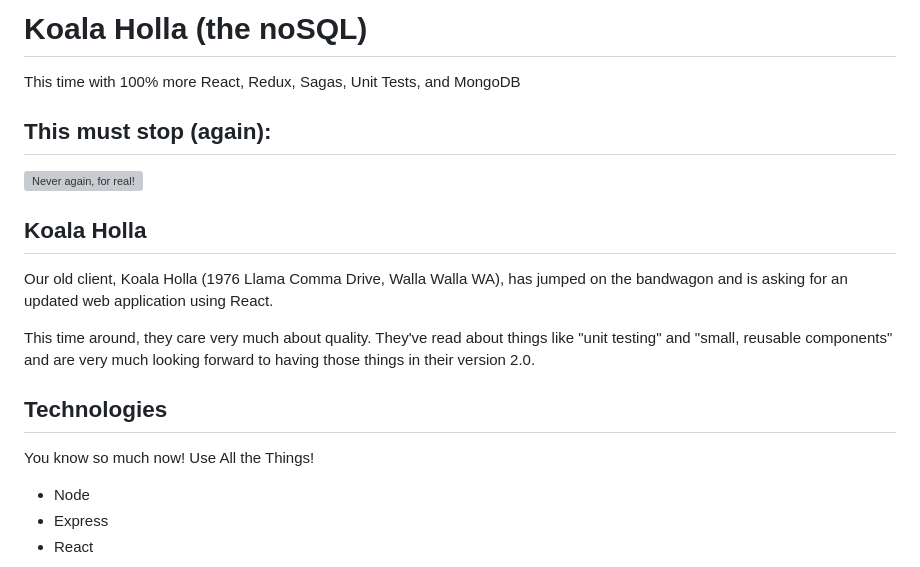
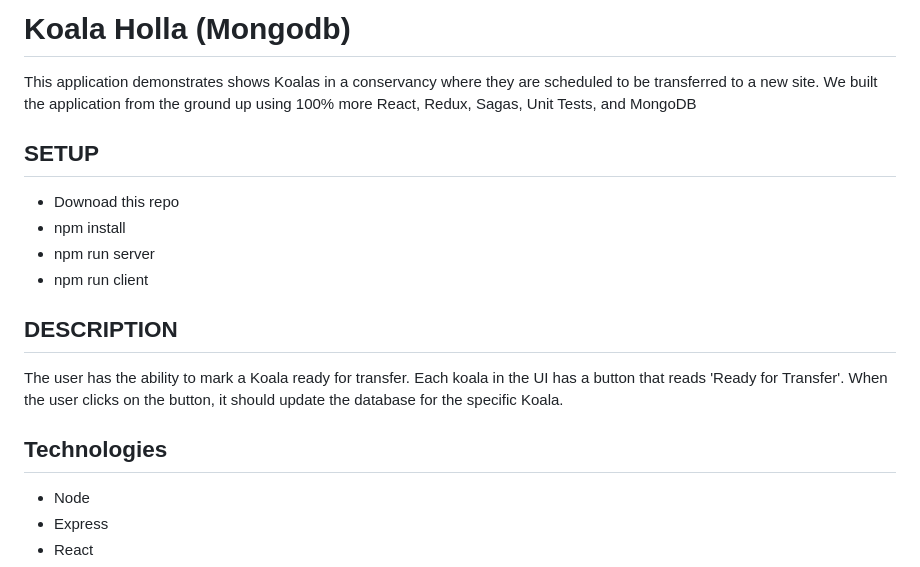
Before and after one commit to Klevennb/Mongo-Koala-Halla, a Markdown page: README.md, the part around the change printed below. Rendered like a GitHub page; grey boxes are pictures that could not be loaded.

```diff
--- a/README.md
+++ b/README.md
@@ -1,23 +1,21 @@
-# Koala Holla (the noSQL)
+# Koala Holla (Mongodb)
 
-This time with 100% more React, Redux, Sagas, Unit Tests, and MongoDB
+This application demonstrates shows Koalas in a conservancy where they are scheduled to be transferred to a new site.
+We built the application from the ground up using 100% more React, Redux, Sagas, Unit Tests, and MongoDB
 
 
-This must stop (again):
----------------
-![Never again, for real!](https://i.makeagif.com/media/8-22-2014/GO_DT4.gif)
+## SETUP
+- Downoad this repo
+- npm install
+- npm run server
+- npm run client
 
+## DESCRIPTION
 
-## Koala Holla
-
-Our old client, Koala Holla (1976 Llama Comma Drive, Walla Walla WA), has jumped on the bandwagon and is asking for an updated web application using React.
-
-This time around, they care very much about quality. They've read about things like "unit testing" and "small, reusable components" and are very much looking forward to having those things in their version 2.0.
+The user has the ability to mark a Koala ready for transfer. Each koala in the UI has a button that reads 'Ready for Transfer'. When the user clicks on the button, it should update the database for the specific Koala.
 
 
 ## Technologies
-
-You know so much now! Use All the Things!
 
 * Node
 * Express
```
Also changed, not shown: other parts of README.md (+1 -41 lines), public/Koala_halla.gif (added).
